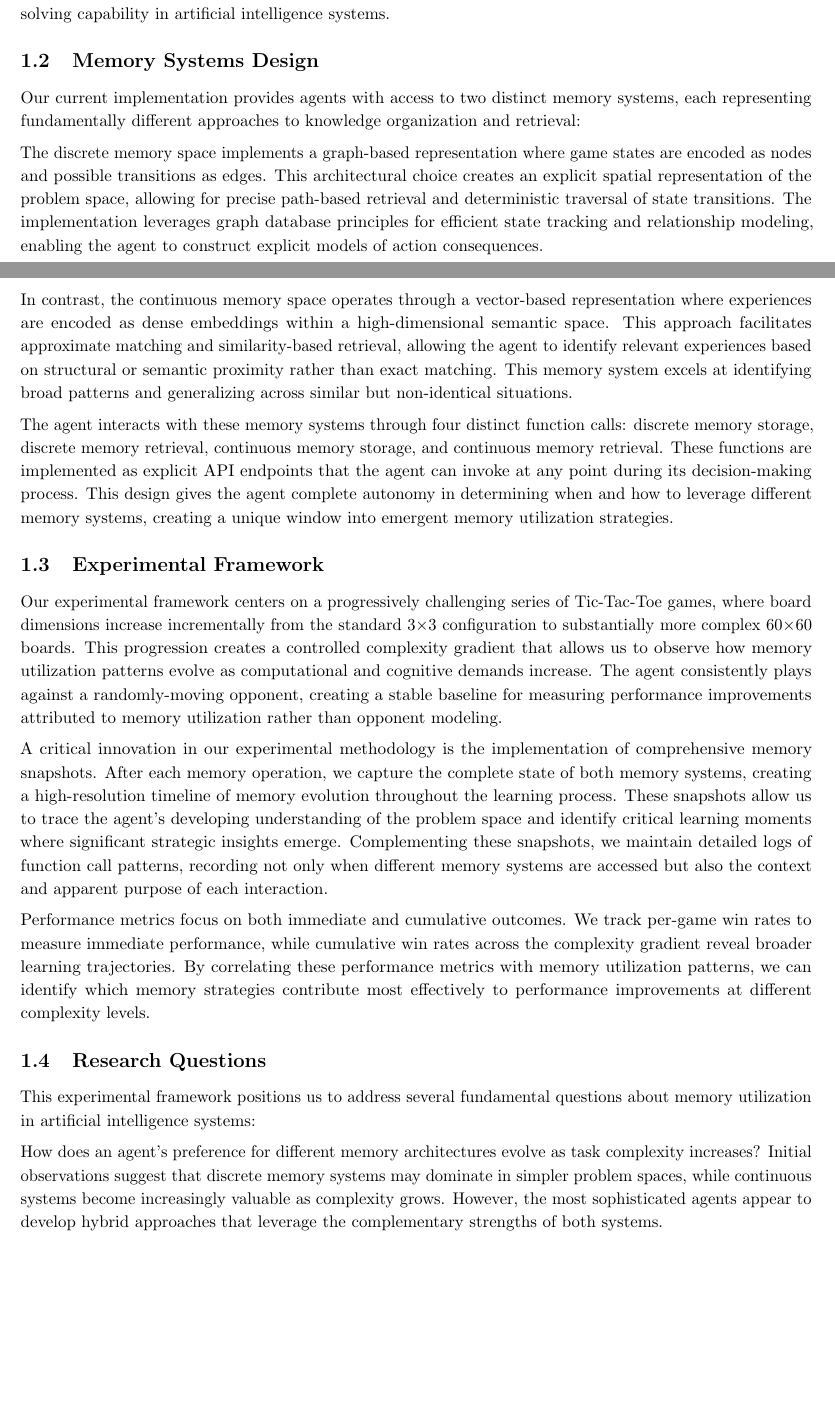
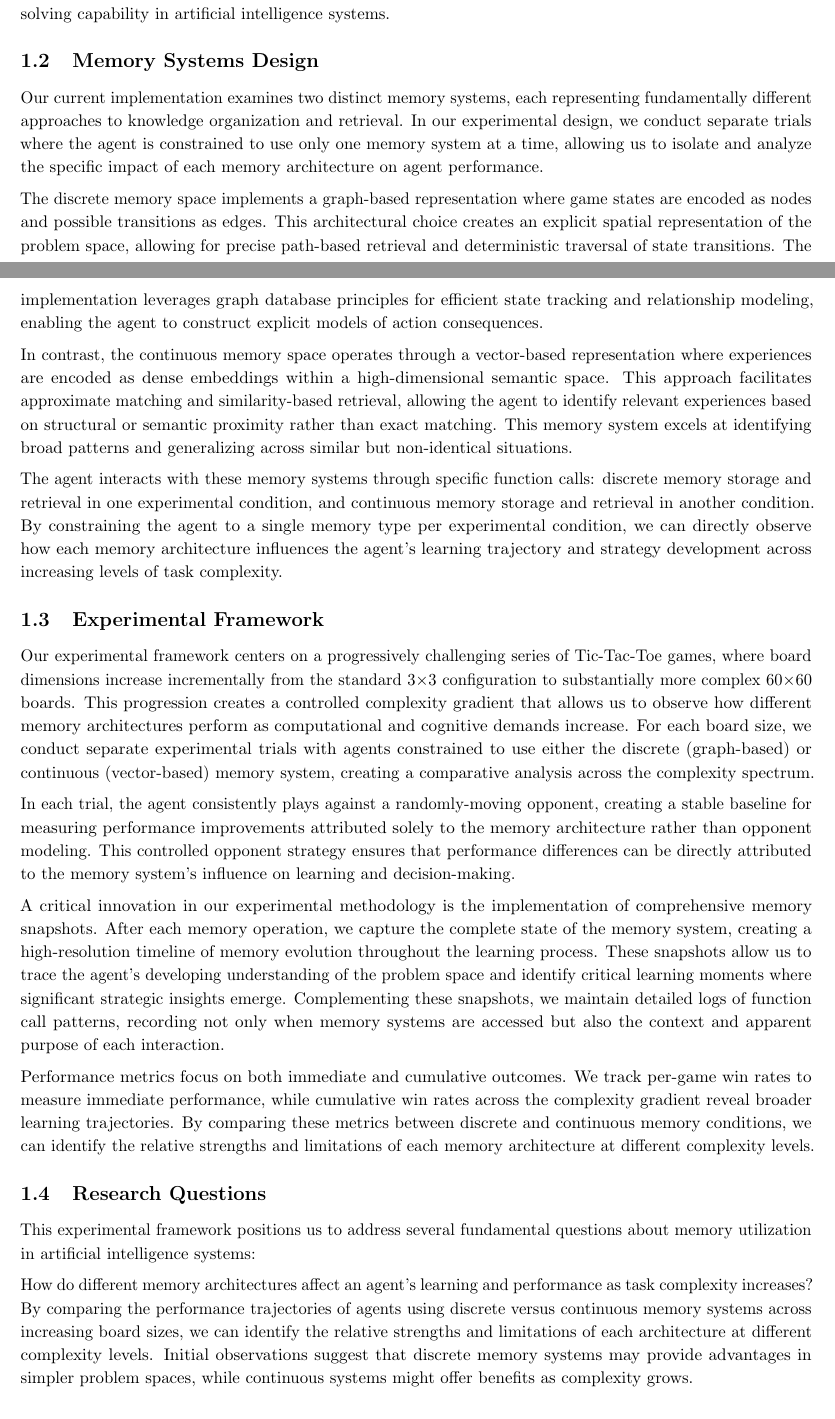
Before and after one commit to diangao/CSE-598-Research, a LaTeX document (docs/midterm_report.tex): two parts of pages 1 and 2 of 4, joined at a grey line, cut so that both start at the same text, the shorter picture padded with empty space. Compiled offline with pdfLaTeX.

Commit message:
revised intro for midterm report

```diff
--- a/docs/midterm_report.tex
+++ b/docs/midterm_report.tex
@@ -55,33 +55,35 @@ The reconceptualized experimental design positions us to address more ambitious
 
 \subsection{Memory Systems Design}
 
-Our current implementation provides agents with access to two distinct memory systems, each representing fundamentally different approaches to knowledge organization and retrieval:
+Our current implementation examines two distinct memory systems, each representing fundamentally different approaches to knowledge organization and retrieval. In our experimental design, we conduct separate trials where the agent is constrained to use only one memory system at a time, allowing us to isolate and analyze the specific impact of each memory architecture on agent performance.
 
 The discrete memory space implements a graph-based representation where game states are encoded as nodes and possible transitions as edges. This architectural choice creates an explicit spatial representation of the problem space, allowing for precise path-based retrieval and deterministic traversal of state transitions. The implementation leverages graph database principles for efficient state tracking and relationship modeling, enabling the agent to construct explicit models of action consequences.
 
 In contrast, the continuous memory space operates through a vector-based representation where experiences are encoded as dense embeddings within a high-dimensional semantic space. This approach facilitates approximate matching and similarity-based retrieval, allowing the agent to identify relevant experiences based on structural or semantic proximity rather than exact matching. This memory system excels at identifying broad patterns and generalizing across similar but non-identical situations.
 
-The agent interacts with these memory systems through four distinct function calls: discrete memory storage, discrete memory retrieval, continuous memory storage, and continuous memory retrieval. These functions are implemented as explicit API endpoints that the agent can invoke at any point during its decision-making process. This design gives the agent complete autonomy in determining when and how to leverage different memory systems, creating a unique window into emergent memory utilization strategies.
+The agent interacts with these memory systems through specific function calls: discrete memory storage and retrieval in one experimental condition, and continuous memory storage and retrieval in another condition. By constraining the agent to a single memory type per experimental condition, we can directly observe how each memory architecture influences the agent's learning trajectory and strategy development across increasing levels of task complexity.
 
 \subsection{Experimental Framework}
 
-Our experimental framework centers on a progressively challenging series of Tic-Tac-Toe games, where board dimensions increase incrementally from the standard 3×3 configuration to substantially more complex 60×60 boards. This progression creates a controlled complexity gradient that allows us to observe how memory utilization patterns evolve as computational and cognitive demands increase. The agent consistently plays against a randomly-moving opponent, creating a stable baseline for measuring performance improvements attributed to memory utilization rather than opponent modeling.
+Our experimental framework centers on a progressively challenging series of Tic-Tac-Toe games, where board dimensions increase incrementally from the standard 3×3 configuration to substantially more complex 60×60 boards. This progression creates a controlled complexity gradient that allows us to observe how different memory architectures perform as computational and cognitive demands increase. For each board size, we conduct separate experimental trials with agents constrained to use either the discrete (graph-based) or continuous (vector-based) memory system, creating a comparative analysis across the complexity spectrum.
 
-A critical innovation in our experimental methodology is the implementation of comprehensive memory snapshots. After each memory operation, we capture the complete state of both memory systems, creating a high-resolution timeline of memory evolution throughout the learning process. These snapshots allow us to trace the agent's developing understanding of the problem space and identify critical learning moments where significant strategic insights emerge. Complementing these snapshots, we maintain detailed logs of function call patterns, recording not only when different memory systems are accessed but also the context and apparent purpose of each interaction.
+In each trial, the agent consistently plays against a randomly-moving opponent, creating a stable baseline for measuring performance improvements attributed solely to the memory architecture rather than opponent modeling. This controlled opponent strategy ensures that performance differences can be directly attributed to the memory system's influence on learning and decision-making.
 
-Performance metrics focus on both immediate and cumulative outcomes. We track per-game win rates to measure immediate performance, while cumulative win rates across the complexity gradient reveal broader learning trajectories. By correlating these performance metrics with memory utilization patterns, we can identify which memory strategies contribute most effectively to performance improvements at different complexity levels.
+A critical innovation in our experimental methodology is the implementation of comprehensive memory snapshots. After each memory operation, we capture the complete state of the memory system, creating a high-resolution timeline of memory evolution throughout the learning process. These snapshots allow us to trace the agent's developing understanding of the problem space and identify critical learning moments where significant strategic insights emerge. Complementing these snapshots, we maintain detailed logs of function call patterns, recording not only when memory systems are accessed but also the context and apparent purpose of each interaction.
+
+Performance metrics focus on both immediate and cumulative outcomes. We track per-game win rates to measure immediate performance, while cumulative win rates across the complexity gradient reveal broader learning trajectories. By comparing these metrics between discrete and continuous memory conditions, we can identify the relative strengths and limitations of each memory architecture at different complexity levels.
 
 \subsection{Research Questions}
 
 This experimental framework positions us to address several fundamental questions about memory utilization in artificial intelligence systems:
 
-How does an agent's preference for different memory architectures evolve as task complexity increases? Initial observations suggest that discrete memory systems may dominate in simpler problem spaces, while continuous systems become increasingly valuable as complexity grows. However, the most sophisticated agents appear to develop hybrid approaches that leverage the complementary strengths of both systems.
+How do different memory architectures affect an agent's learning and performance as task complexity increases? By comparing the performance trajectories of agents using discrete versus continuous memory systems across increasing board sizes, we can identify the relative strengths and limitations of each architecture at different complexity levels. Initial observations suggest that discrete memory systems may provide advantages in simpler problem spaces, while continuous systems might offer benefits as complexity grows.
 
-What patterns emerge in memory storage and retrieval operations across different game phases? We hypothesize that agents will develop distinct memory utilization strategies for opening phases, midgame scenarios, and endgame positions. The transition points between these phases may represent particularly valuable indicators of strategic development.
+What patterns emerge in memory storage and retrieval operations across different game phases when the agent is restricted to a specific memory type? We hypothesize that agents will develop memory utilization strategies optimized for their assigned memory architecture, with potentially distinct approaches for opening phases, midgame scenarios, and endgame positions. The transition points between these phases may reveal important insights about how different memory architectures shape strategic thinking.
 
-How do memory utilization strategies correlate with performance improvements? By analyzing the relationship between function call patterns and win rate trajectories, we can identify which memory strategies most effectively contribute to performance gains. This analysis may reveal critical thresholds where certain memory operations become essential for continued improvement.
+How does memory architecture influence an agent's ability to learn from experience over time? By analyzing win rate trajectories for each memory condition, we can determine how different memory architectures affect the rate and extent of learning. This analysis may reveal critical thresholds where certain memory architectures provide decisive advantages or limitations.
 
-Can we identify critical learning moments through memory snapshot analysis? The most significant strategic insights may manifest as sudden shifts in memory content or organization. By closely examining memory snapshots before and after significant performance improvements, we may be able to isolate specific knowledge structures that enable higher-level strategy formation.
+Can we identify characteristic patterns of memory utilization through snapshot analysis? By examining memory snapshots before and after significant performance improvements, we may be able to identify specific knowledge structures that emerge within each memory architecture and enable higher-level strategy formation. These patterns could provide insights into how different memory systems organize and leverage experiential knowledge.
 
 \section{Methods}
 At this point in time, we have determined and planned most of our methodology. The goal of the primary experiment will be to determine the role of the type of external memory in an LLM Agent. To explain this experiment, we must first discuss the terminology that will be used here.
```
